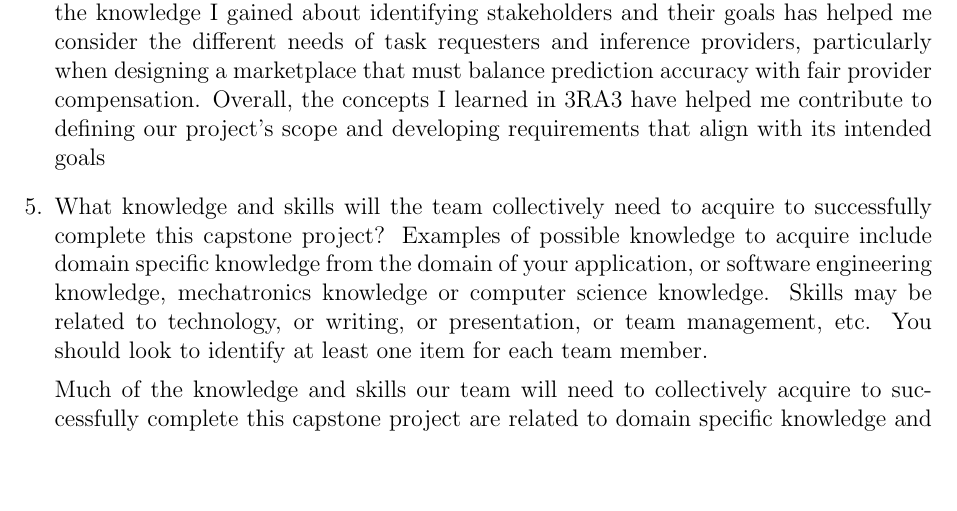
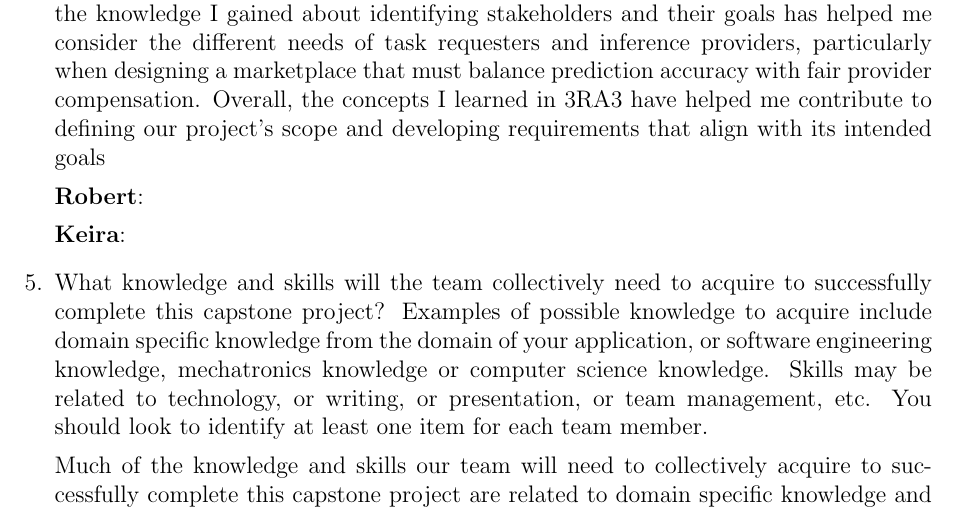
Before and after one commit to robertLam04/daiim, a LaTeX document (docs/SRS/SRS.tex): part of page 33 of 35, cut so that both start at the same text, the shorter picture padded with empty space. Compiled offline with pdfLaTeX; a LaTeX package or settings file that is missing is left out.

Commit message:
Updated reflection q4 to add remaining member names

```diff
--- a/docs/SRS/SRS.tex
+++ b/docs/SRS/SRS.tex
@@ -1157,6 +1157,12 @@ Another pain point was leaving our team review call until the final two days bef
 For example, one of DAIIM's main goals is to provide reliable aggregated inference results. Rather than treating this broad goal as a requirement on its own, we needed to identify the specific system responsibilities that would help achieve it, such as aggregating provider predictions and maintaining provider reputations. Additionally, the knowledge I gained about identifying stakeholders and their goals has helped me consider the different needs of task requesters and inference providers, particularly when designing a marketplace that must balance prediction accuracy with fair provider compensation. Overall, the concepts I learned in 3RA3 have helped me contribute to defining our project's scope and developing requirements that align with its intended goals
 
 
+  \textbf{Robert}:
+
+
+  \textbf{Keira}:
+
+
   \item What knowledge and skills will the team collectively need to acquire to
   successfully complete this capstone project?  Examples of possible knowledge
   to acquire include domain specific knowledge from the domain of your
```
